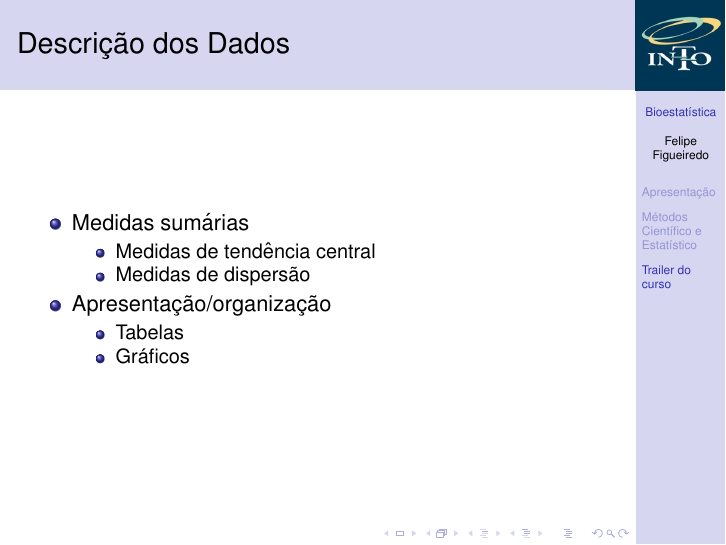
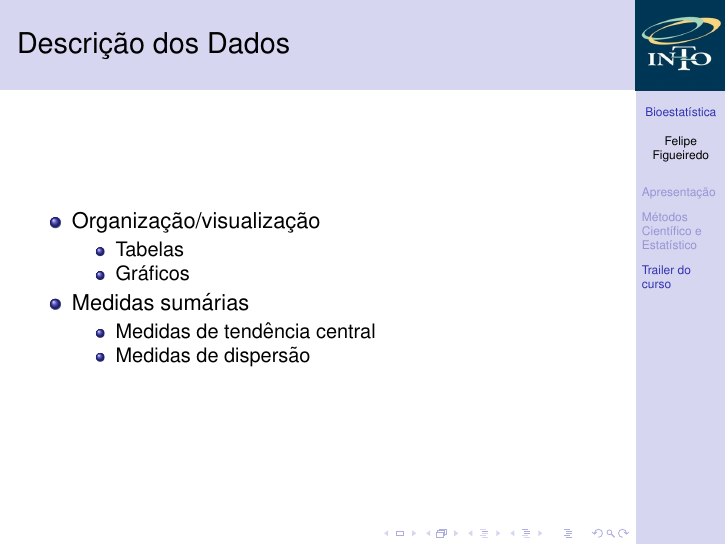
Before and after one commit to philsf/Bioestatistica, LaTeX slides (Aulas/BE-Intro.tex): page 10 of 12. Compiled offline with pdfLaTeX.

Commit message:
Descrição: ordem dos items
Itens trocados (ordem) para refletir as aulas

```diff
--- a/Aulas/BE-Intro.tex
+++ b/Aulas/BE-Intro.tex
@@ -254,15 +254,15 @@
 
 \begin{frame}{Descrição dos Dados}
   \begin{itemize}
+  \item Organização/visualização
+    \begin{itemize}
+    \item Tabelas
+    \item Gráficos
+    \end{itemize}
   \item Medidas sumárias
     \begin{itemize}
     \item Medidas de tendência central
     \item Medidas de dispersão
-    \end{itemize}
-  \item Apresentação/organização
-    \begin{itemize}
-    \item Tabelas
-    \item Gráficos
     \end{itemize}
   \end{itemize}
 \end{frame}
```
Also changed, not shown: Aulas/BE-Intro.pdf.
